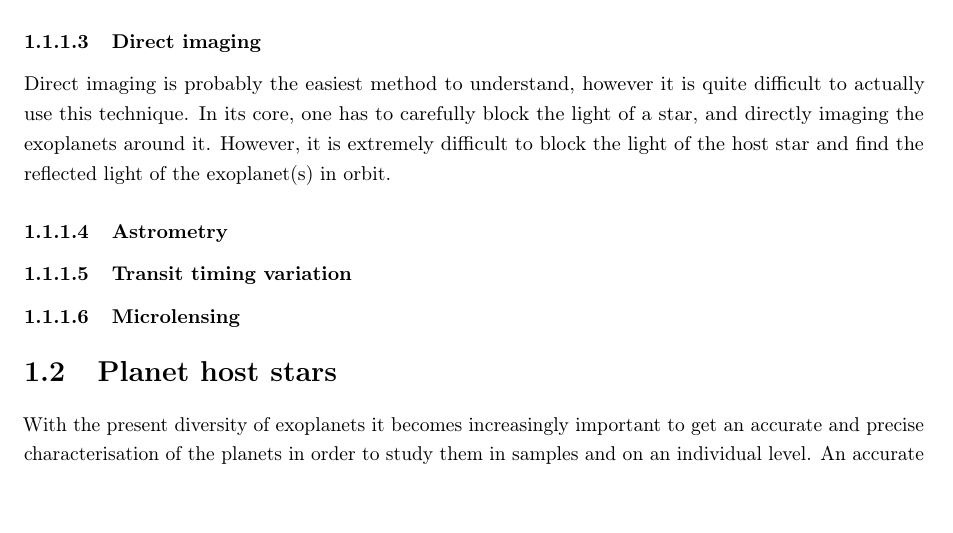
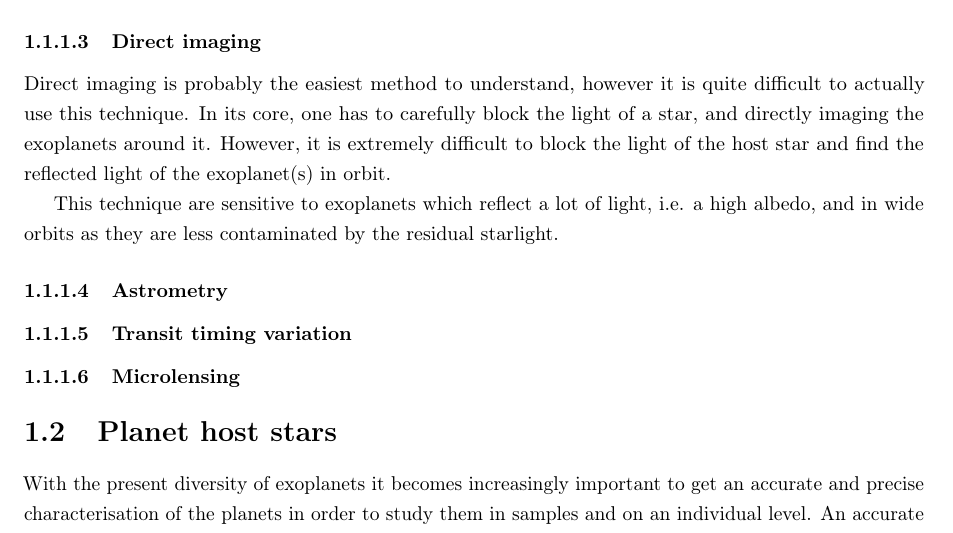
Before and after one commit to DanielAndreasen/Thesis, a LaTeX thesis (thesis.tex, which reads introduction.tex): part of page 12 of 17, cut so that both start at the same text, the shorter picture padded with empty space. Compiled offline with pdfLaTeX; a missing bibliography style is replaced by a similar one.

Commit message:
Finish direct imaging

```diff
--- a/introduction.tex
+++ b/introduction.tex
@@ -121,7 +121,8 @@ actually use this technique. In its core, one has to carefully block the light o
 directly imaging the exoplanets around it. However, it is extremely difficult to block the light of
 the host star and find the reflected light of the exoplanet(s) in orbit.
 
-
+This technique are sensitive to exoplanets which reflect a lot of light, i.e. a high albedo, and in
+wide orbits as they are less contaminated by the residual starlight.
 
 \subsubsection{Astrometry}
 
```
